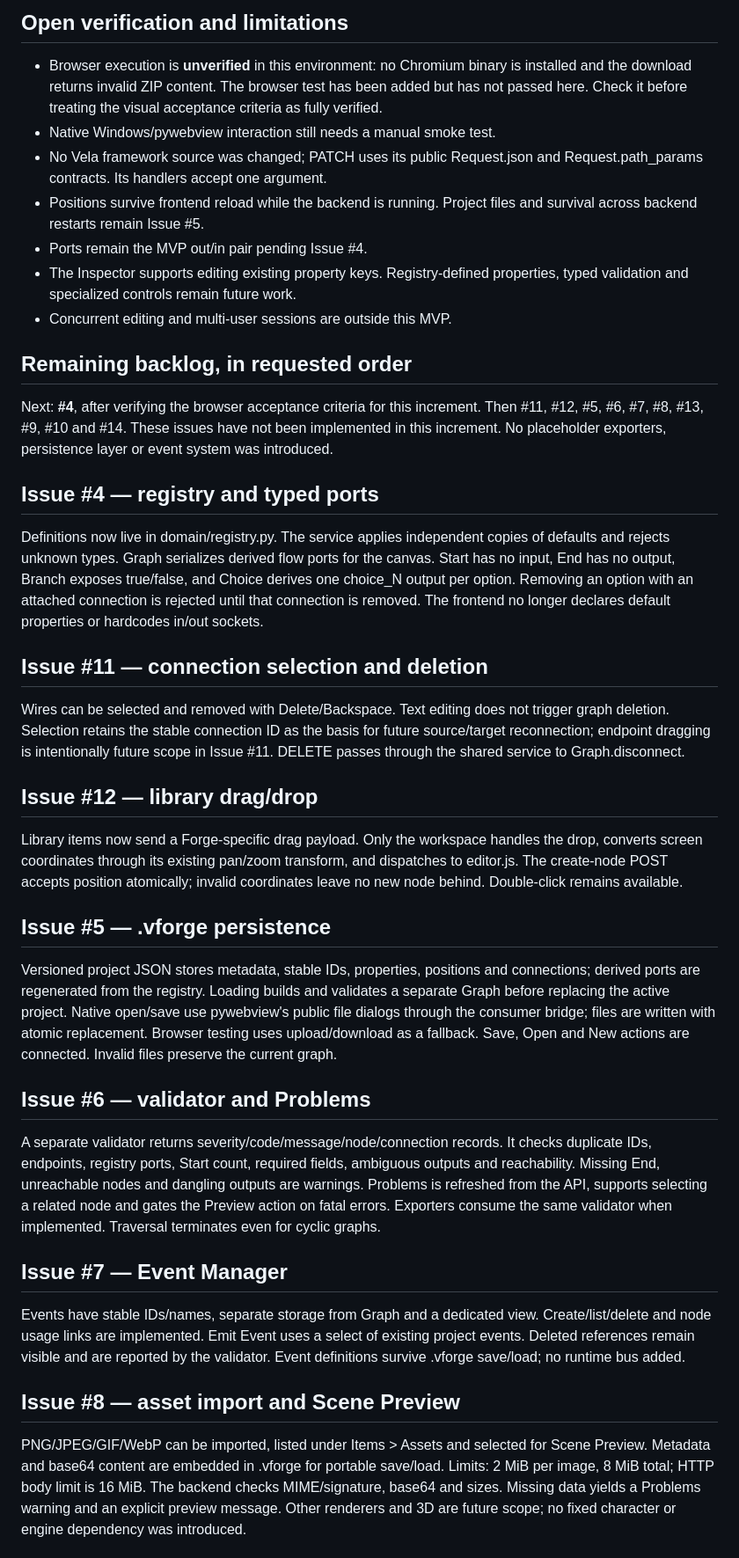
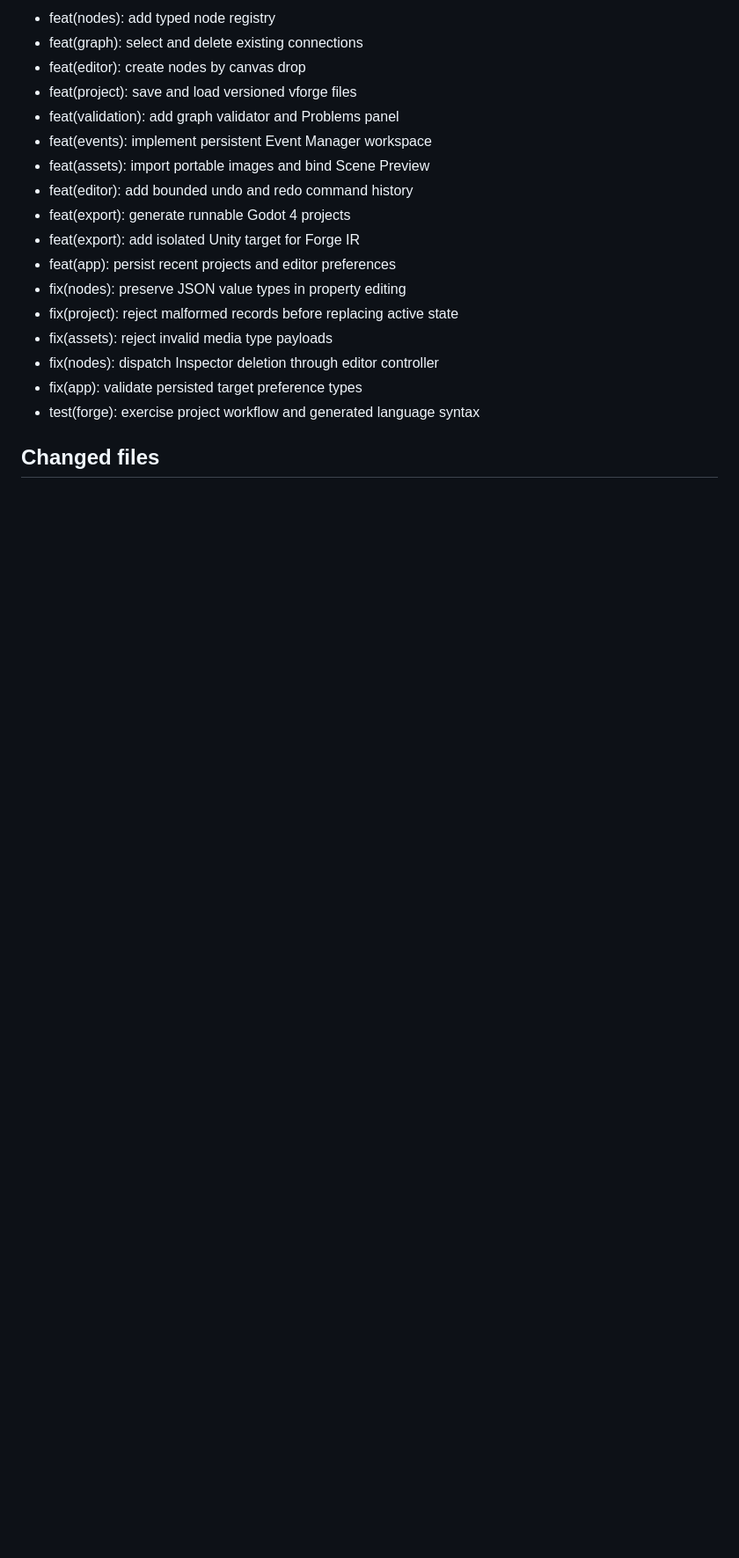
Before and after one commit to zxlawdx/Vela-Forge, a Markdown page: docs/IMPLEMENTATION_PROGRESS.md, the part around one of its changes. Shown at 88% size. Rendered like a GitHub page; blank space fills up the shorter version.

```diff
--- a/docs/IMPLEMENTATION_PROGRESS.md
+++ b/docs/IMPLEMENTATION_PROGRESS.md
@@ -68,81 +148,21 @@ pywebview desktop shell.
 
-## Open verification and limitations
+- feat(nodes): add typed node registry
+- feat(graph): select and delete existing connections
+- feat(editor): create nodes by canvas drop
+- feat(project): save and load versioned vforge files
+- feat(validation): add graph validator and Problems panel
+- feat(events): implement persistent Event Manager workspace
+- feat(assets): import portable images and bind Scene Preview
+- feat(editor): add bounded undo and redo command history
+- feat(export): generate runnable Godot 4 projects
+- feat(export): add isolated Unity target for Forge IR
+- feat(app): persist recent projects and editor preferences
+- fix(nodes): preserve JSON value types in property editing
+- fix(project): reject malformed records before replacing active state
+- fix(assets): reject invalid media type payloads
+- fix(nodes): dispatch Inspector deletion through editor controller
+- fix(app): validate persisted target preference types
+- test(forge): exercise project workflow and generated language syntax
 
-- Browser execution is **unverified** in this environment: no Chromium binary is
-  installed and the download returns invalid ZIP content. The browser test has
-  been added but has not passed here. Check it before treating the visual
-  acceptance criteria as fully verified.
-- Native Windows/pywebview interaction still needs a manual smoke test.
-- No Vela framework source was changed; PATCH uses its public Request.json and
-  Request.path_params contracts. Its handlers accept one argument.
-- Positions survive frontend reload while the backend is running. Project files
-  and survival across backend restarts remain Issue #5.
-- Ports remain the MVP out/in pair pending Issue #4.
-- The Inspector supports editing existing property keys. Registry-defined
-  properties, typed validation and specialized controls remain future work.
-- Concurrent editing and multi-user sessions are outside this MVP.
+## Changed files
 
-## Remaining backlog, in requested order
-
-Next: **#4**, after verifying the browser acceptance criteria for this increment.
-Then #11, #12, #5, #6, #7, #8, #13, #9, #10 and #14.
-These issues have not been implemented in this increment. No placeholder
-exporters, persistence layer or event system was introduced.
-
-## Issue #4 — registry and typed ports
-
-Definitions now live in domain/registry.py. The service applies independent
-copies of defaults and rejects unknown types. Graph serializes derived flow
-ports for the canvas. Start has no input, End has no output, Branch exposes
-true/false, and Choice derives one choice_N output per option. Removing an option
-with an attached connection is rejected until that connection is removed.
-The frontend no longer declares default properties or hardcodes in/out sockets.
-
-## Issue #11 — connection selection and deletion
-
-Wires can be selected and removed with Delete/Backspace. Text editing does not
-trigger graph deletion. Selection retains the stable connection ID as the basis
-for future source/target reconnection; endpoint dragging is intentionally future
-scope in Issue #11. DELETE passes through the shared service to Graph.disconnect.
-
-## Issue #12 — library drag/drop
-
-Library items now send a Forge-specific drag payload. Only the workspace handles
-the drop, converts screen coordinates through its existing pan/zoom transform,
-and dispatches to editor.js. The create-node POST accepts position atomically;
-invalid coordinates leave no new node behind. Double-click remains available.
-
-## Issue #5 — .vforge persistence
-
-Versioned project JSON stores metadata, stable IDs, properties, positions and
-connections; derived ports are regenerated from the registry. Loading builds and
-validates a separate Graph before replacing the active project. Native open/save
-use pywebview's public file dialogs through the consumer bridge; files are written
-with atomic replacement. Browser testing uses upload/download as a fallback.
-Save, Open and New actions are connected. Invalid files preserve the current graph.
-
-## Issue #6 — validator and Problems
-
-A separate validator returns severity/code/message/node/connection records. It
-checks duplicate IDs, endpoints, registry ports, Start count, required fields,
-ambiguous outputs and reachability. Missing End, unreachable nodes and dangling
-outputs are warnings. Problems is refreshed from the API, supports selecting a
-related node and gates the Preview action on fatal errors. Exporters consume the
-same validator when implemented. Traversal terminates even for cyclic graphs.
-
-## Issue #7 — Event Manager
-
-Events have stable IDs/names, separate storage from Graph and a dedicated view.
-Create/list/delete and node usage links are implemented. Emit Event uses a select
-of existing project events. Deleted references remain visible and are reported by
-the validator. Event definitions survive .vforge save/load; no runtime bus added.
-
-## Issue #8 — asset import and Scene Preview
-
-PNG/JPEG/GIF/WebP can be imported, listed under Items > Assets and selected for
-Scene Preview. Metadata and base64 content are embedded in .vforge for portable
-save/load. Limits: 2 MiB per image, 8 MiB total; HTTP body limit is 16 MiB. The
-backend checks MIME/signature, base64 and sizes. Missing data yields a Problems
-warning and an explicit preview message. Other renderers and 3D are future scope;
-no fixed character or engine dependency was introduced.
-
```
Also changed, not shown: other parts of docs/IMPLEMENTATION_PROGRESS.md (+186 -90 lines).
